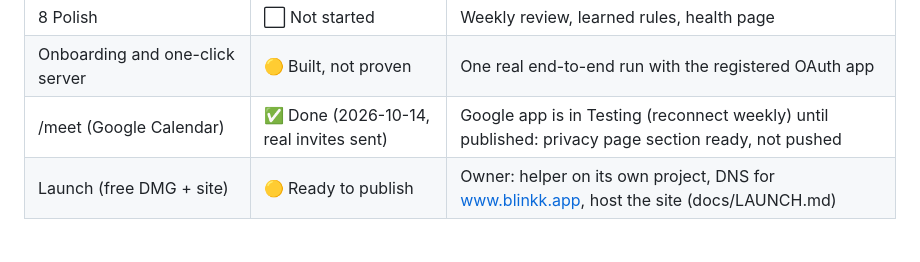
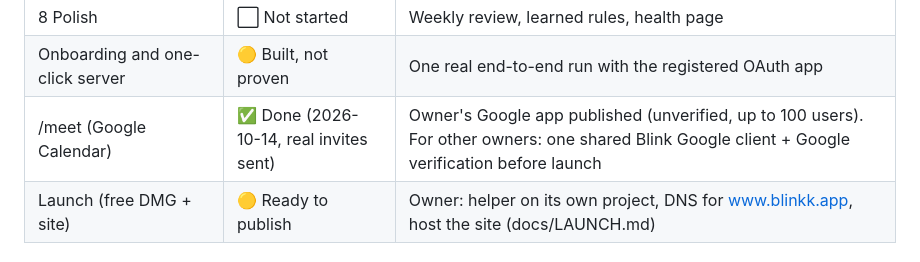
Before and after one commit to ux-abhi/idea1, a Markdown page: PHASE0.md, the part around the change. Drawn GitHub-style.

Commit message:
docs: owner's Google app is in production
Co-Authored-By: Claude Opus 5.5 <noreply@anthropic.com>

```diff
--- a/PHASE0.md
+++ b/PHASE0.md
@@ -14,7 +14,7 @@
 | 7 Money | 🟡 In progress | Owner sets up the iPhone automation; 80/100% limit alerts; bank SMS (rare in Germany) |
 | 8 Polish | ⬜ Not started | Weekly review, learned rules, health page |
 | Onboarding and one-click server | 🟡 Built, not proven | One real end-to-end run with the registered OAuth app |
-| /meet (Google Calendar) | ✅ Done (2026-10-14, real invites sent) | Google app is in Testing (reconnect weekly) until published: privacy page section ready, not pushed |
+| /meet (Google Calendar) | ✅ Done (2026-10-14, real invites sent) | Owner's Google app published (unverified, up to 100 users). For other owners: one shared Blink Google client + Google verification before launch |
 | Launch (free DMG + site) | 🟡 Ready to publish | Owner: helper on its own project, DNS for www.blinkk.app, host the site (docs/LAUNCH.md) |
 
 # Phase 0: foundation
```
